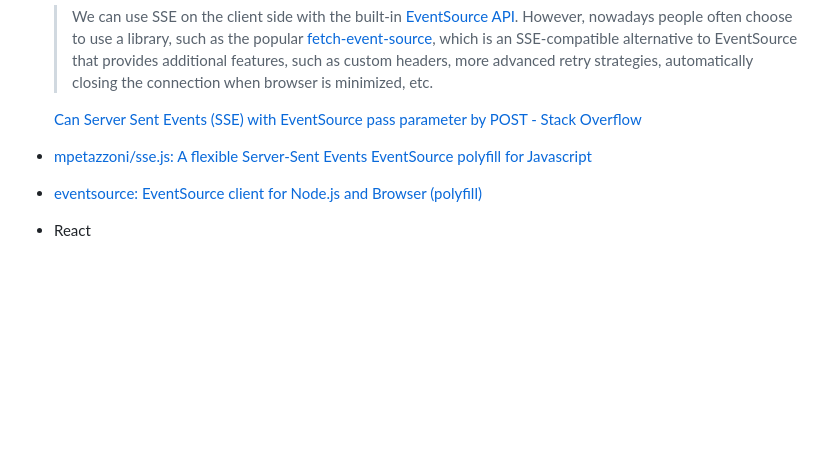
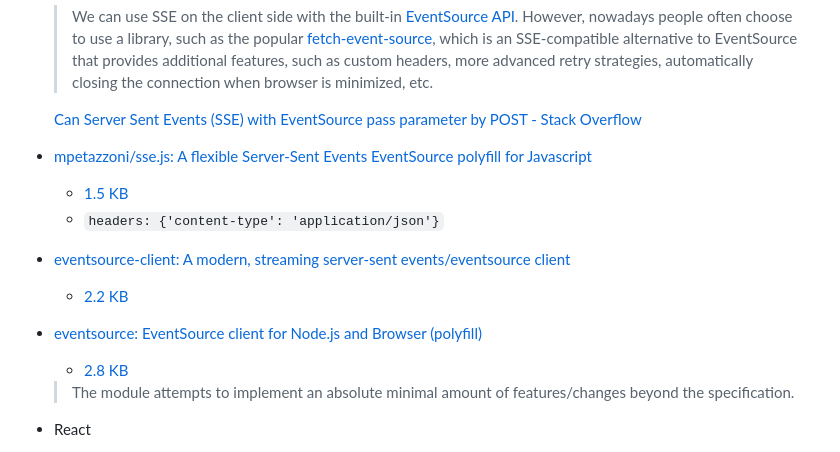
Before and after one commit to Chaoses-Ib/Networks, a Markdown page: Application/HTTP/Push.md, the part around the change. GitHub-like rendering; blank space fills up the shorter version.

Commit message:
Application: HTTP: Push: SSE: Update JS clients

```diff
--- a/Application/HTTP/Push.md
+++ b/Application/HTTP/Push.md
@@ -134,8 +134,14 @@ JS:
   [Can Server Sent Events (SSE) with EventSource pass parameter by POST - Stack Overflow](https://stackoverflow.com/questions/34261928/can-server-sent-events-sse-with-eventsource-pass-parameter-by-post)
 
 - [mpetazzoni/sse.js: A flexible Server-Sent Events EventSource polyfill for Javascript](https://github.com/mpetazzoni/sse.js)
+  - [1.5 KB](https://bundlephobia.com/package/sse.js)
+  - `headers: {'content-type': 'application/json'}`
+- [eventsource-client: A modern, streaming server-sent events/eventsource client](https://github.com/rexxars/eventsource-client)
+  - [2.2 KB](https://bundlephobia.com/package/eventsource-client)
+- [eventsource: EventSource client for Node.js and Browser (polyfill)](https://github.com/EventSource/eventsource)
+  - [2.8 KB](https://bundlephobia.com/package/eventsource)
 
-- [eventsource: EventSource client for Node.js and Browser (polyfill)](https://github.com/EventSource/eventsource)
+  > The module attempts to implement an absolute minimal amount of features/changes beyond the specification.
 
 - React
   - [react-hooks-sse: Subscribe to an SSE endpoint with React Hooks](https://github.com/samouss/react-hooks-sse)
```
